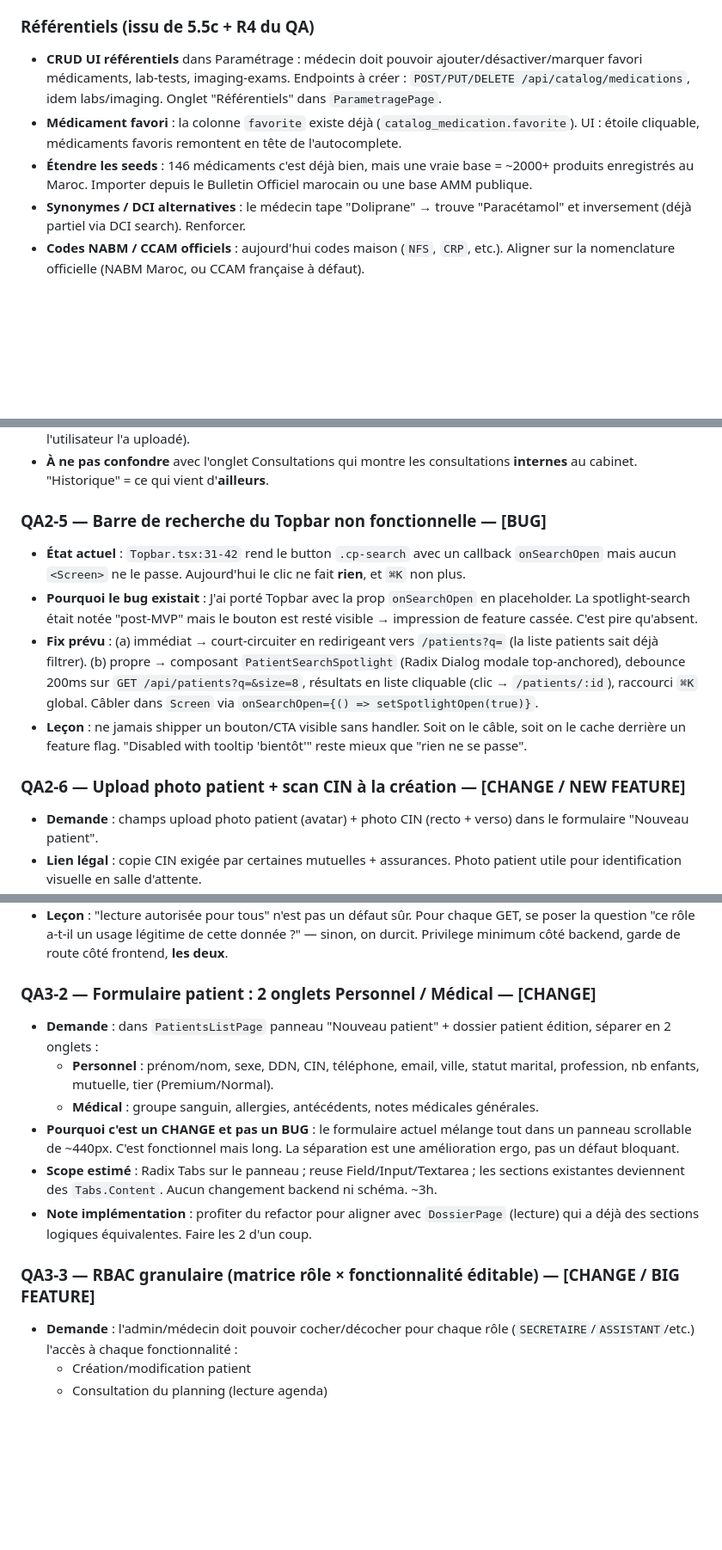
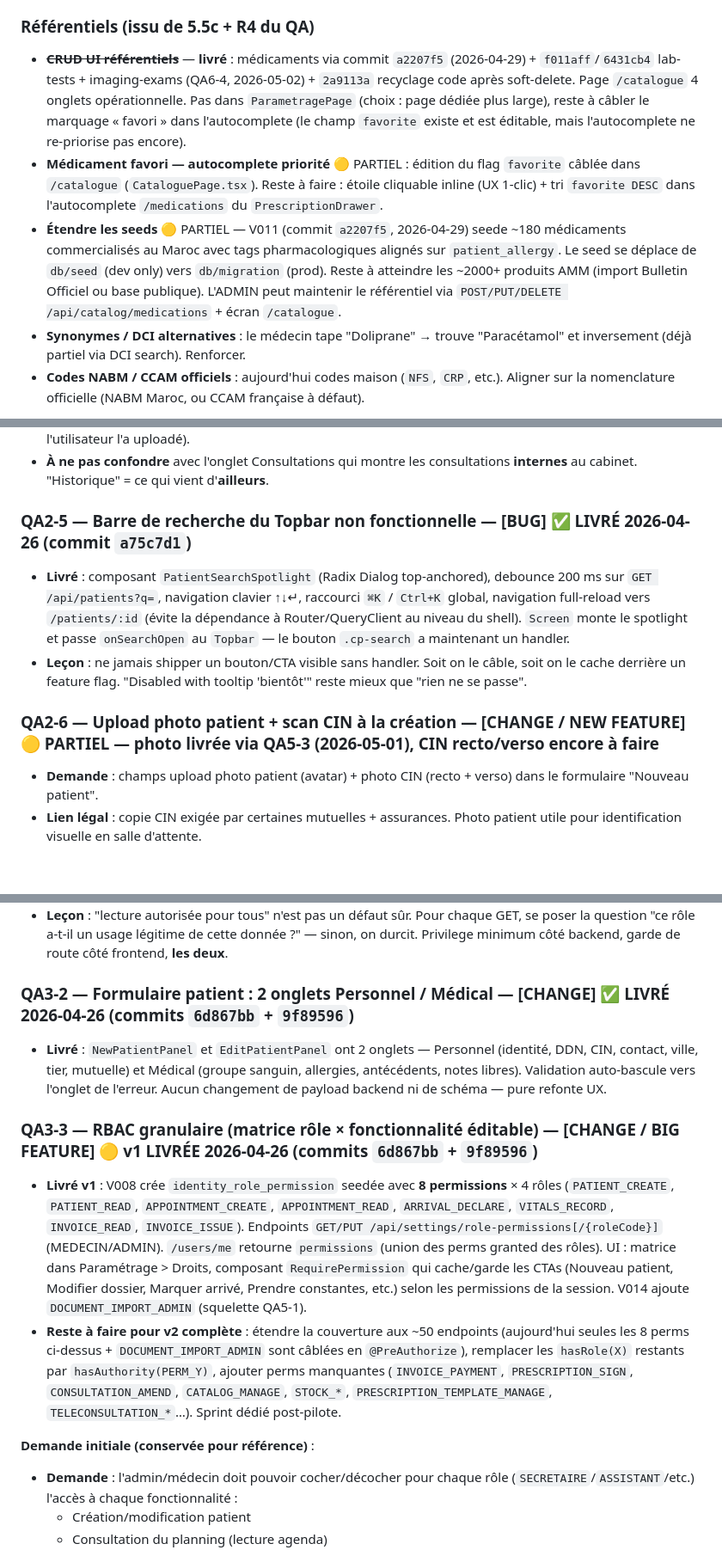
Before and after one commit to thesbex/careplusv2, a Markdown page: docs/BACKLOG.md, 3 parts joined by grey strips. Shown at 86% size. Rendered like a GitHub page; blank space fills up the shorter version.

```diff
--- a/docs/BACKLOG.md
+++ b/docs/BACKLOG.md
@@ -20,9 +20,9 @@ Chaque QA item livré a parfois laissé un **prolongement** non-bloquant. Tracé
 - **Recherche fuzzy par téléphone** : la recherche patient actuelle est ILIKE. Quand un nouveau RDV est pris au téléphone, suggérer le patient existant si le téléphone matche partiellement (anti-doublon).
 
 ### Référentiels (issu de 5.5c + R4 du QA)
-- **CRUD UI référentiels** dans Paramétrage : médecin doit pouvoir ajouter/désactiver/marquer favori médicaments, lab-tests, imaging-exams. Endpoints à créer : `POST/PUT/DELETE /api/catalog/medications`, idem labs/imaging. Onglet "Référentiels" dans `ParametragePage`.
-- **Médicament favori** : la colonne `favorite` existe déjà (`catalog_medication.favorite`). UI : étoile cliquable, médicaments favoris remontent en tête de l'autocomplete.
-- **Étendre les seeds** : 146 médicaments c'est déjà bien, mais une vraie base = ~2000+ produits enregistrés au Maroc. Importer depuis le Bulletin Officiel marocain ou une base AMM publique.
+- ~~**CRUD UI référentiels**~~ — **livré** : médicaments via commit `a2207f5` (2026-04-29) + `f011aff`/`6431cb4` lab-tests + imaging-exams (QA6-4, 2026-05-02) + `2a9113a` recyclage code après soft-delete. Page `/catalogue` 4 onglets opérationnelle. Pas dans `ParametragePage` (choix : page dédiée plus large), reste à câbler le marquage « favori » dans l'autocomplete (le champ `favorite` existe et est éditable, mais l'autocomplete ne re-priorise pas encore).
+- **Médicament favori — autocomplete priorité** 🟡 PARTIEL : édition du flag `favorite` câblée dans `/catalogue` (`CataloguePage.tsx`). Reste à faire : étoile cliquable inline (UX 1-clic) + tri `favorite DESC` dans l'autocomplete `/medications` du `PrescriptionDrawer`.
+- **Étendre les seeds** 🟡 PARTIEL — V011 (commit `a2207f5`, 2026-04-29) seede ~180 médicaments commercialisés au Maroc avec tags pharmacologiques alignés sur `patient_allergy`. Le seed se déplace de `db/seed` (dev only) vers `db/migration` (prod). Reste à atteindre les ~2000+ produits AMM (import Bulletin Officiel ou base publique). L'ADMIN peut maintenir le référentiel via `POST/PUT/DELETE /api/catalog/medications` + écran `/catalogue`.
 - **Synonymes / DCI alternatives** : le médecin tape "Doliprane" → trouve "Paracétamol" et inversement (déjà partiel via DCI search). Renforcer.
 - **Codes NABM / CCAM officiels** : aujourd'hui codes maison (`NFS`, `CRP`, etc.). Aligner sur la nomenclature officielle (NABM Maroc, ou CCAM française à défaut).
 
@@ -92,13 +88,11 @@ Format : **[BUG]** = comportement actuel ≠ ce qu'on aurait dû livrer (fix + p
 - **Scope estimé** : ajout d'un tab dans `DossierPage.tsx` (déjà 5 tabs). Hook `usePatientDocuments(patientId)`. Composants : groupement par type, thumbnail PDF (via `pdfjs-dist` déjà installé pour ordonnance), modal viewer plein écran, bouton télécharger, bouton supprimer (si l'utilisateur l'a uploadé).
 - **À ne pas confondre** avec l'onglet Consultations qui montre les consultations **internes** au cabinet. "Historique" = ce qui vient d'**ailleurs**.
 
-### QA2-5 — Barre de recherche du Topbar non fonctionnelle — **[BUG]**
-- **État actuel** : `Topbar.tsx:31-42` rend le button `.cp-search` avec un callback `onSearchOpen` mais aucun `<Screen>` ne le passe. Aujourd'hui le clic ne fait **rien**, et `⌘K` non plus.
-- **Pourquoi le bug existait** : J'ai porté Topbar avec la prop `onSearchOpen` en placeholder. La spotlight-search était notée "post-MVP" mais le bouton est resté visible → impression de feature cassée. C'est pire qu'absent.
-- **Fix prévu** : (a) immédiat → court-circuiter en redirigeant vers `/patients?q=` (la liste patients sait déjà filtrer). (b) propre → composant `PatientSearchSpotlight` (Radix Dialog modale top-anchored), debounce 200ms sur `GET /api/patients?q=&size=8`, résultats en liste cliquable (clic → `/patients/:id`), raccourci `⌘K` global. Câbler dans `Screen` via `onSearchOpen={() => setSpotlightOpen(true)}`.
+### QA2-5 — Barre de recherche du Topbar non fonctionnelle — **[BUG]** ✅ LIVRÉ 2026-04-26 (commit `a75c7d1`)
+- **Livré** : composant `PatientSearchSpotlight` (Radix Dialog top-anchored), debounce 200 ms sur `GET /api/patients?q=`, navigation clavier ↑↓↵, raccourci `⌘K` / `Ctrl+K` global, navigation full-reload vers `/patients/:id` (évite la dépendance à Router/QueryClient au niveau du shell). `Screen` monte le spotlight et passe `onSearchOpen` au `Topbar` — le bouton `.cp-search` a maintenant un handler.
 - **Leçon** : ne jamais shipper un bouton/CTA visible sans handler. Soit on le câble, soit on le cache derrière un feature flag. "Disabled with tooltip 'bientôt'" reste mieux que "rien ne se passe".
 
-### QA2-6 — Upload photo patient + scan CIN à la création — **[CHANGE / NEW FEATURE]**
+### QA2-6 — Upload photo patient + scan CIN à la création — **[CHANGE / NEW FEATURE]** 🟡 PARTIEL — photo livrée via QA5-3 (2026-05-01), CIN recto/verso encore à faire
 - **Demande** : champs upload photo patient (avatar) + photo CIN (recto + verso) dans le formulaire "Nouveau patient".
 - **Lien légal** : copie CIN exigée par certaines mutuelles + assurances. Photo patient utile pour identification visuelle en salle d'attente.
 - **Scope estimé** :
@@ -121,15 +115,14 @@ Format : **[BUG]** = comportement actuel ≠ ce qu'on aurait dû livrer (fix + p
 - **Fix livré** : (a) nouveau composant `RequireRole` (`lib/auth/RequireAuth.tsx`) qui bounce vers `/agenda` si l'utilisateur n'a pas l'un des rôles requis · (b) route `/parametres` wrappée en `RequireRole roles={['ADMIN','MEDECIN']}` · (c) Sidebar filtre l'item Paramètres si aucun rôle ne match · (d) backend `SettingsController` GET clinic + GET tiers durcis à `MEDECIN/ADMIN` seulement (les seuls consommateurs sont déjà la page Paramétrage).
 - **Leçon** : "lecture autorisée pour tous" n'est pas un défaut sûr. Pour chaque GET, se poser la question "ce rôle a-t-il un usage légitime de cette donnée ?" — sinon, on durcit. Privilege minimum côté backend, garde de route côté frontend, **les deux**.
 
-### QA3-2 — Formulaire patient : 2 onglets Personnel / Médical — **[CHANGE]**
-- **Demande** : dans `PatientsListPage` panneau "Nouveau patient" + dossier patient édition, séparer en 2 onglets :
-  - **Personnel** : prénom/nom, sexe, DDN, CIN, téléphone, email, ville, statut marital, profession, nb enfants, mutuelle, tier (Premium/Normal).
-  - **Médical** : groupe sanguin, allergies, antécédents, notes médicales générales.
-- **Pourquoi c'est un CHANGE et pas un BUG** : le formulaire actuel mélange tout dans un panneau scrollable de ~440px. C'est fonctionnel mais long. La séparation est une amélioration ergo, pas un défaut bloquant.
-- **Scope estimé** : Radix Tabs sur le panneau ; reuse Field/Input/Textarea ; les sections existantes deviennent des `Tabs.Content`. Aucun changement backend ni schéma. ~3h.
-- **Note implémentation** : profiter du refactor pour aligner avec `DossierPage` (lecture) qui a déjà des sections logiques équivalentes. Faire les 2 d'un coup.
+### QA3-2 — Formulaire patient : 2 onglets Personnel / Médical — **[CHANGE]** ✅ LIVRÉ 2026-04-26 (commits `6d867bb` + `9f89596`)
+- **Livré** : `NewPatientPanel` et `EditPatientPanel` ont 2 onglets — Personnel (identité, DDN, CIN, contact, ville, tier, mutuelle) et Médical (groupe sanguin, allergies, antécédents, notes libres). Validation auto-bascule vers l'onglet de l'erreur. Aucun changement de payload backend ni de schéma — pure refonte UX.
 
-### QA3-3 — RBAC granulaire (matrice rôle × fonctionnalité éditable) — **[CHANGE / BIG FEATURE]**
+### QA3-3 — RBAC granulaire (matrice rôle × fonctionnalité éditable) — **[CHANGE / BIG FEATURE]** 🟡 v1 LIVRÉE 2026-04-26 (commits `6d867bb` + `9f89596`)
+- **Livré v1** : V008 crée `identity_role_permission` seedée avec **8 permissions** × 4 rôles (`PATIENT_CREATE`, `PATIENT_READ`, `APPOINTMENT_CREATE`, `APPOINTMENT_READ`, `ARRIVAL_DECLARE`, `VITALS_RECORD`, `INVOICE_READ`, `INVOICE_ISSUE`). Endpoints `GET/PUT /api/settings/role-permissions[/{roleCode}]` (MEDECIN/ADMIN). `/users/me` retourne `permissions` (union des perms granted des rôles). UI : matrice dans Paramétrage > Droits, composant `RequirePermission` qui cache/garde les CTAs (Nouveau patient, Modifier dossier, Marquer arrivé, Prendre constantes, etc.) selon les permissions de la session. V014 ajoute `DOCUMENT_IMPORT_ADMIN` (squelette QA5-1).
+- **Reste à faire pour v2 complète** : étendre la couverture aux ~50 endpoints (aujourd'hui seules les 8 perms ci-dessus + `DOCUMENT_IMPORT_ADMIN` sont câblées en `@PreAuthorize`), remplacer les `hasRole(X)` restants par `hasAuthority(PERM_Y)`, ajouter perms manquantes (`INVOICE_PAYMENT`, `PRESCRIPTION_SIGN`, `CONSULTATION_AMEND`, `CATALOG_MANAGE`, `STOCK_*`, `PRESCRIPTION_TEMPLATE_MANAGE`, `TELECONSULTATION_*`…). Sprint dédié post-pilote.
+
+**Demande initiale (conservée pour référence)** :
 - **Demande** : l'admin/médecin doit pouvoir cocher/décocher pour chaque rôle (`SECRETAIRE`/`ASSISTANT`/etc.) l'accès à chaque fonctionnalité :
   - Création/modification patient
   - Consultation du planning (lecture agenda)
```
Also changed, not shown: other parts of docs/BACKLOG.md (+22 -20 lines), docs/DECISIONS.md (+11 -0 lines), docs/PROGRESS.md (+18 -3 lines).
